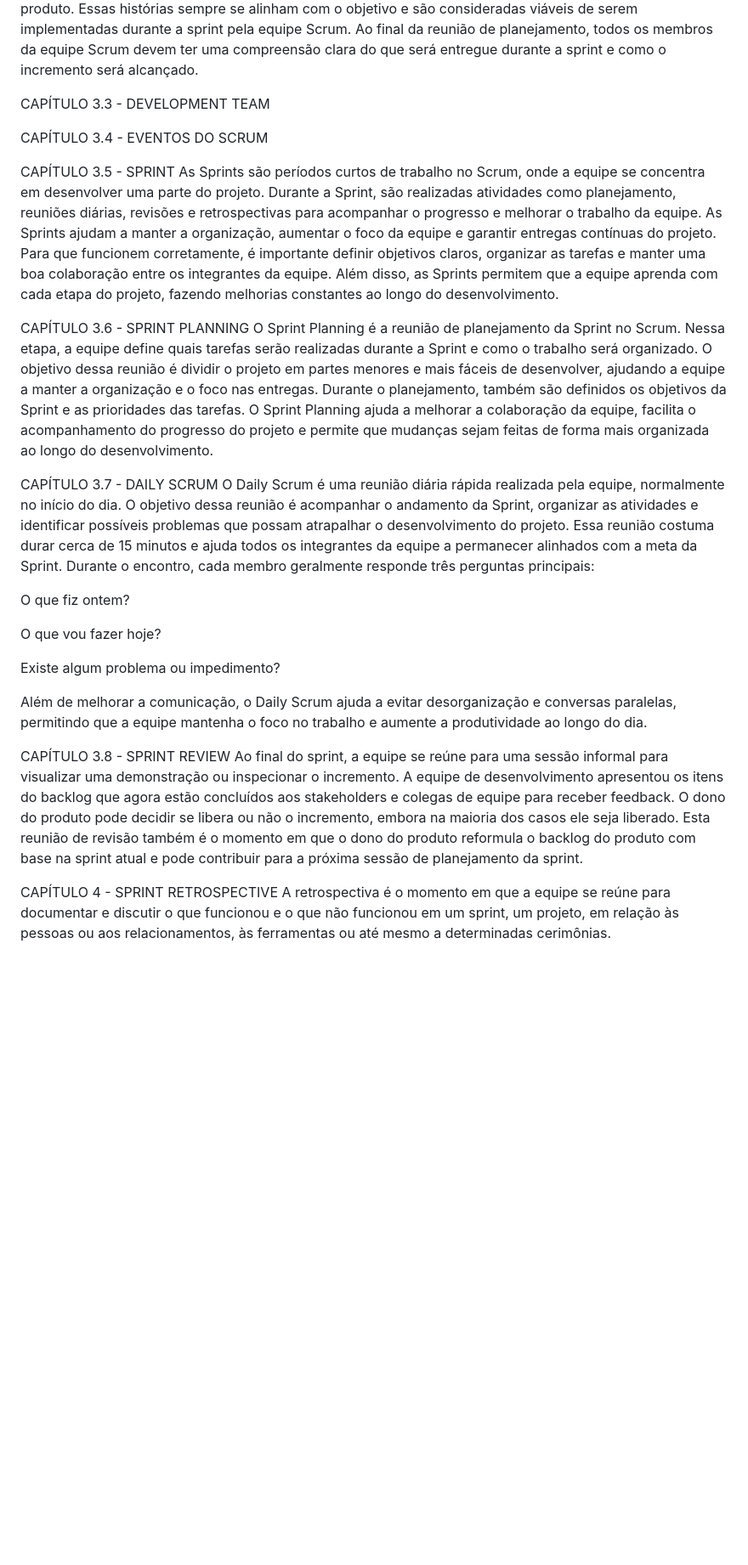
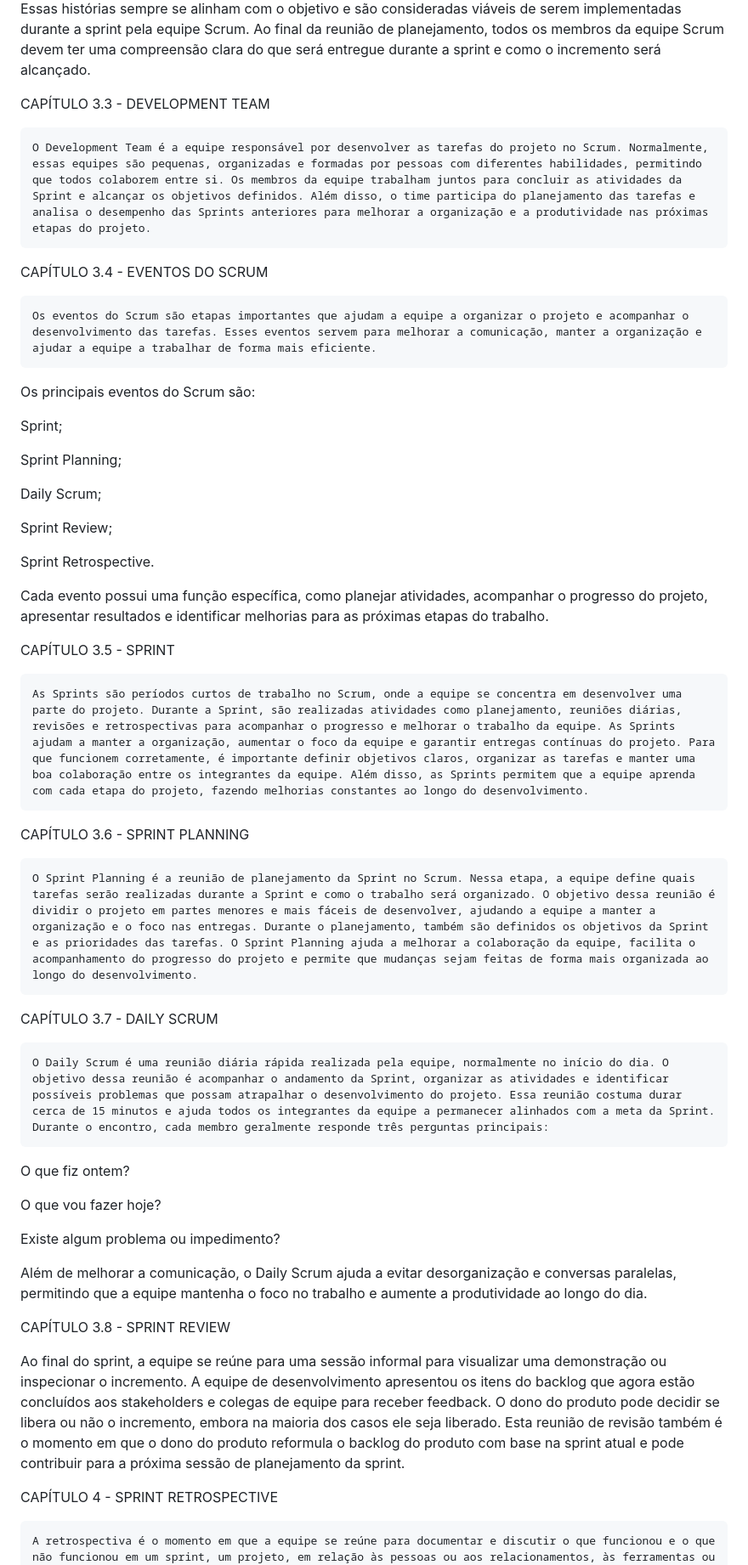
Before and after one commit to jubyte/SA, a Markdown page: doc/pesquisa-scrum.md, the part around one of its changes. Shown at 85% size. GitHub-like rendering; blank space fills up the shorter version.

Commit message:
docs - alteraçao na pesquisa scrum

```diff
--- a/doc/pesquisa-scrum.md
+++ b/doc/pesquisa-scrum.md
@@ -24,20 +29,41 @@ Essas histórias sempre se alinham com o objetivo e são consideradas viáveis
 
 
 
+CAPÍTULO 3.3 - DEVELOPMENT TEAM
 
-CAPÍTULO 3.3 - DEVELOPMENT TEAM
+    O Development Team é a equipe responsável por desenvolver as tarefas do projeto no Scrum. Normalmente, essas equipes são pequenas, organizadas e formadas por pessoas com diferentes habilidades, permitindo que todos colaborem entre si. Os membros da equipe trabalham juntos para concluir as atividades da Sprint e alcançar os objetivos definidos. Além disso, o time participa do planejamento das tarefas e analisa o desempenho das Sprints anteriores para melhorar a organização e a produtividade nas próximas etapas do projeto.
+
 
 
 CAPÍTULO 3.4 - EVENTOS DO SCRUM
 
+    Os eventos do Scrum são etapas importantes que ajudam a equipe a organizar o projeto e acompanhar o desenvolvimento das tarefas. Esses eventos servem para melhorar a comunicação, manter a organização e ajudar a equipe a trabalhar de forma mais eficiente.
+Os principais eventos do Scrum são:
+
+Sprint;
+
+Sprint Planning;
+
+Daily Scrum;
+
+Sprint Review;
+
+Sprint Retrospective.
+
+Cada evento possui uma função específica, como planejar atividades, acompanhar o progresso do projeto, apresentar resultados e identificar melhorias para as próximas etapas do trabalho.
+
+
 
 CAPÍTULO 3.5 - SPRINT
+
 	As Sprints são períodos curtos de trabalho no Scrum, onde a equipe se concentra em desenvolver uma parte do projeto. Durante a Sprint, são realizadas atividades como planejamento, reuniões diárias, revisões e retrospectivas para acompanhar o progresso e melhorar o trabalho da equipe. As Sprints ajudam a manter a organização, aumentar o foco da equipe e garantir entregas contínuas do projeto. Para que funcionem corretamente, é importante definir objetivos claros, organizar as tarefas e manter uma boa colaboração entre os integrantes da equipe. Além disso, as Sprints permitem que a equipe aprenda com cada etapa do projeto, fazendo melhorias constantes ao longo do desenvolvimento.
 
 CAPÍTULO 3.6 - SPRINT PLANNING
+
 	O Sprint Planning é a reunião de planejamento da Sprint no Scrum. Nessa etapa, a equipe define quais tarefas serão realizadas durante a Sprint e como o trabalho será organizado. O objetivo dessa reunião é dividir o projeto em partes menores e mais fáceis de desenvolver, ajudando a equipe a manter a organização e o foco nas entregas. Durante o planejamento, também são definidos os objetivos da Sprint e as prioridades das tarefas. O Sprint Planning ajuda a melhorar a colaboração da equipe, facilita o acompanhamento do progresso do projeto e permite que mudanças sejam feitas de forma mais organizada ao longo do desenvolvimento.
 
 CAPÍTULO 3.7 - DAILY SCRUM
+
 	O Daily Scrum é uma reunião diária rápida realizada pela equipe, normalmente no início do dia. O objetivo dessa reunião é acompanhar o andamento da Sprint, organizar as atividades e identificar possíveis problemas que possam atrapalhar o desenvolvimento do projeto. Essa reunião costuma durar cerca de 15 minutos e ajuda todos os integrantes da equipe a permanecer alinhados com a meta da Sprint. Durante o encontro, cada membro geralmente responde três perguntas principais:
 
 O que fiz ontem?
@@ -49,8 +75,10 @@ Existe algum problema ou impedimento?
 Além de melhorar a comunicação, o Daily Scrum ajuda a evitar desorganização e conversas paralelas, permitindo que a equipe mantenha o foco no trabalho e aumente a produtividade ao longo do dia.
 
 CAPÍTULO 3.8 - SPRINT REVIEW
+
 Ao final do sprint, a equipe se reúne para uma sessão informal para visualizar uma demonstração ou inspecionar o incremento. A equipe de desenvolvimento apresentou os itens do backlog que agora estão concluídos aos stakeholders e colegas de equipe para receber feedback.  O dono do produto pode decidir se libera ou não o incremento, embora na maioria dos casos ele seja liberado. Esta reunião de revisão também é o momento em que o dono do produto reformula o backlog do produto com base na sprint atual e pode contribuir para a próxima sessão de planejamento da sprint.
 
 
 CAPÍTULO 4 - SPRINT RETROSPECTIVE
+
 	A retrospectiva é o momento em que a equipe se reúne para documentar e discutir o que funcionou e o que não funcionou em um sprint, um projeto, em relação às pessoas ou aos relacionamentos, às ferramentas ou até mesmo a determinadas cerimônias.
```
Also changed, not shown: other parts of doc/pesquisa-scrum.md (+12 -0 lines).
